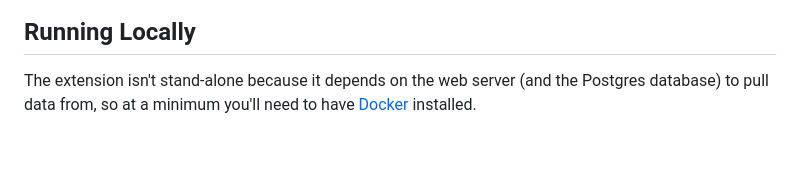
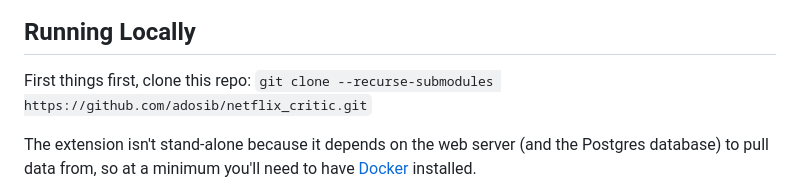
Before and after one commit to adosib/netflix_critic, a Markdown page: README.MD, the part around one of its changes. Drawn GitHub-style; blank space fills up the shorter version.

Commit message:
Add cloning instructions

```diff
--- a/README.MD
+++ b/README.MD
@@ -20,6 +21,9 @@ That's why I've put in the extra effort to collect that coveted percentage you s
 </p>
 
 ## Running Locally
+First things first, clone this repo:
+`git clone --recurse-submodules https://github.com/adosib/netflix_critic.git`
+
 The extension isn't stand-alone because it depends on the web server (and the Postgres database) to pull data from, so at a minimum you'll need to have [Docker](https://www.docker.com/get-started/) installed.
 
 Once you have Docker installed, open a terminal from the project root directory and run
```
Also changed, not shown: other parts of README.MD (+1 -0 lines).
